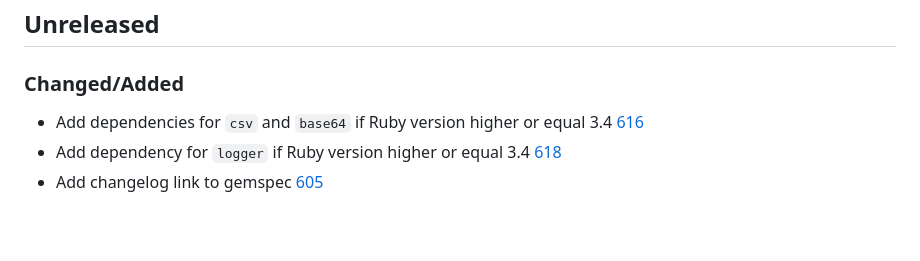
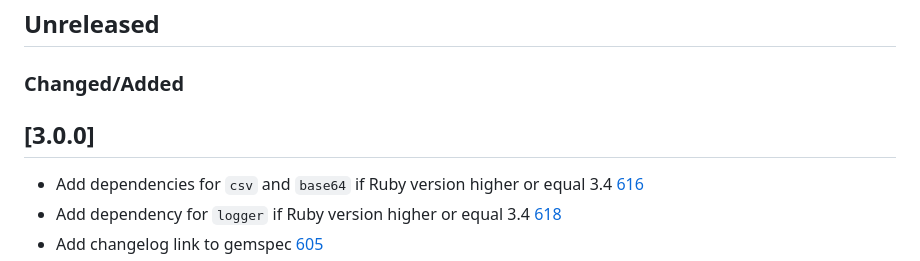
Before and after one commit to roo-rb/roo, a Markdown page: CHANGELOG.md, the part around the change. Rendered like a GitHub page; blank space fills up the shorter version.

```diff
--- a/CHANGELOG.md
+++ b/CHANGELOG.md
@@ -1,6 +1,9 @@
 ## Unreleased
 
 ### Changed/Added
+
+## [3.0.0]
+
 - Add dependencies for `csv` and `base64` if Ruby version higher or equal 3.4 [616](https://github.com/roo-rb/roo/pull/616)
 - Add dependency for `logger` if Ruby version higher or equal 3.4 [618](https://github.com/roo-rb/roo/pull/618)
 - Add changelog link to gemspec [605](https://github.com/roo-rb/roo/pull/605)
```
